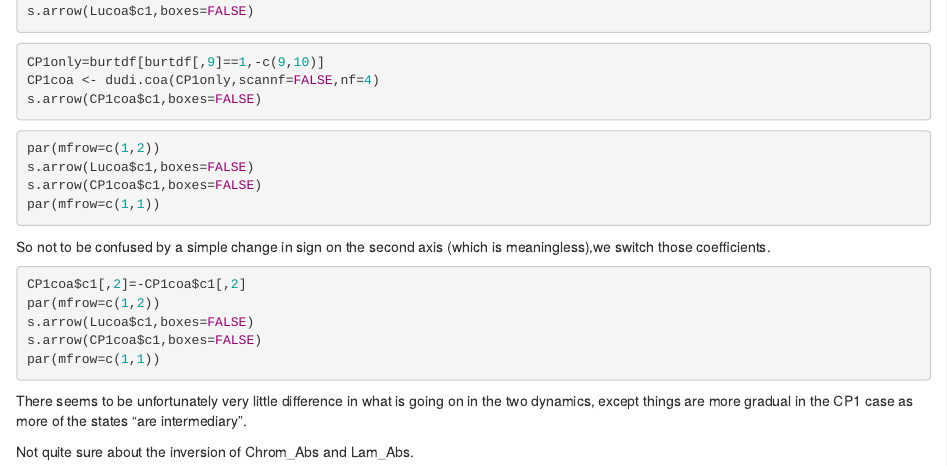
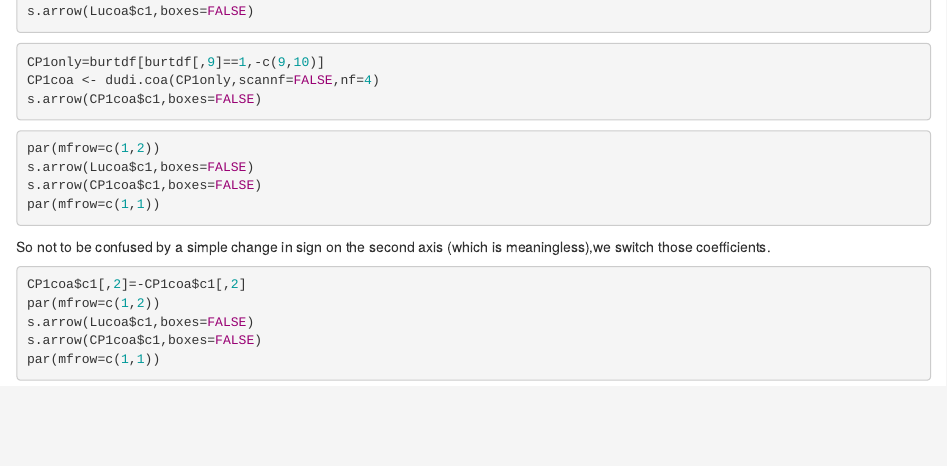
Before and after one commit to spholmes/Nuclei, an R Markdown document (Multifactor.Rmd): the page in a window 1100 px wide, from 1550 px down. Rendered offline with R 4.5, knitr and Pandoc, with nearby package versions; the code chunks are not run, so their results and figures are left out.

Commit message:
Update Multifactor
Remove personal commentary.

````diff
--- a/Multifactor.Rmd
+++ b/Multifactor.Rmd
@@ -130,8 +130,3 @@ s.arrow(CP1coa$c1,boxes=FALSE)
 par(mfrow=c(1,1))
 
 ```
-
-There seems to be unfortunately very little difference in what is going on in the two dynamics, except things are more gradual in the CP1
-case as more of the states "are intermediary".
-
-Not quite sure about the inversion of Chrom_Abs and Lam_Abs.
````
